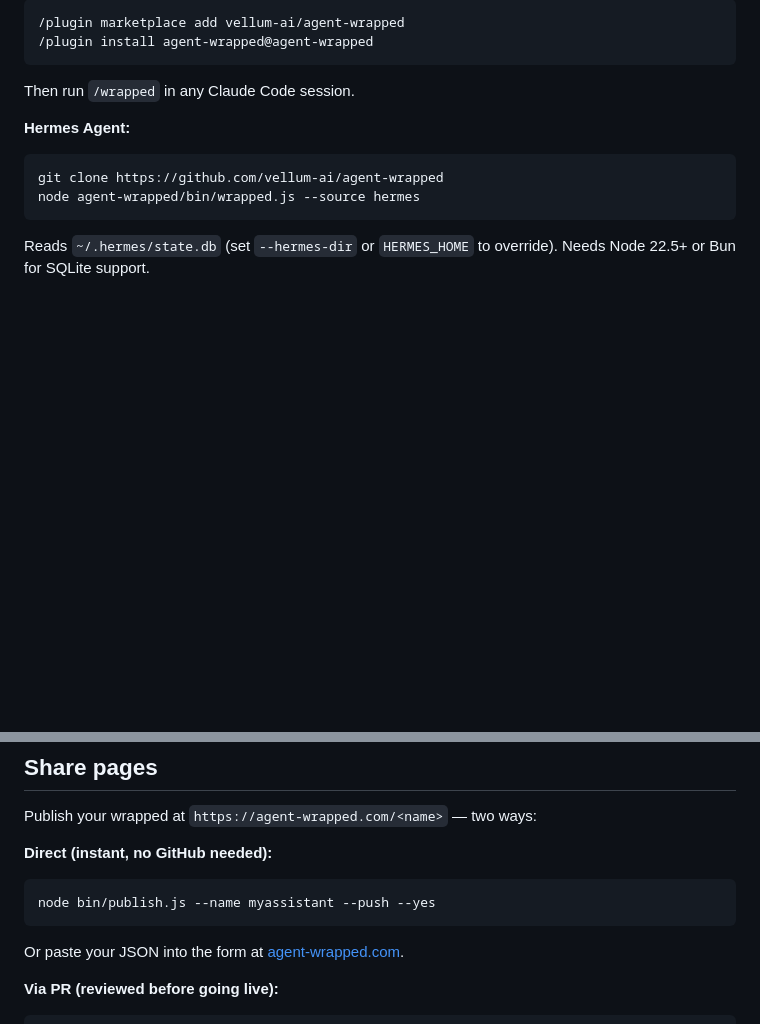
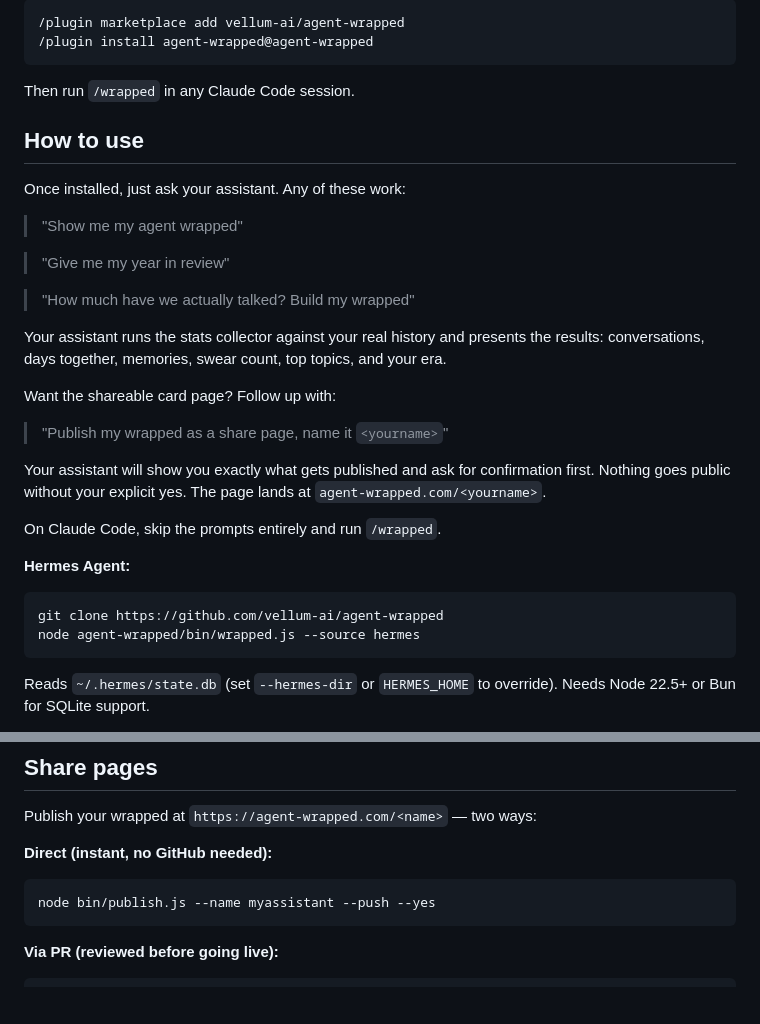
Before and after one commit to vellum-ai/agent-wrapped, a Markdown page: README.md, 2 parts joined by grey strips. GitHub-like rendering; blank space fills up the shorter version.

Commit message:
readme: add How to use section with example prompts

````diff
--- a/README.md
+++ b/README.md
@@ -25,6 +25,26 @@ assistant plugins install vellum-ai/agent-wrapped
 ```
 
 Then run `/wrapped` in any Claude Code session.
+
+## How to use
+
+Once installed, just ask your assistant. Any of these work:
+
+> "Show me my agent wrapped"
+
+> "Give me my year in review"
+
+> "How much have we actually talked? Build my wrapped"
+
+Your assistant runs the stats collector against your real history and presents the results: conversations, days together, memories, swear count, top topics, and your era.
+
+Want the shareable card page? Follow up with:
+
+> "Publish my wrapped as a share page, name it `<yourname>`"
+
+Your assistant will show you exactly what gets published and ask for confirmation first. Nothing goes public without your explicit yes. The page lands at `agent-wrapped.com/<yourname>`.
+
+On Claude Code, skip the prompts entirely and run `/wrapped`.
 
 **Hermes Agent:**
 
@@ -86,8 +106,6 @@ Publish your wrapped at `https://agent-wrapped.com/<name>` — two ways:
 node bin/publish.js --name myassistant --push --yes
 ```
 
-Or paste your JSON into the form at [agent-wrapped.com](https://agent-wrapped.com).
-
 **Via PR (reviewed before going live):**
 
 ```
````
